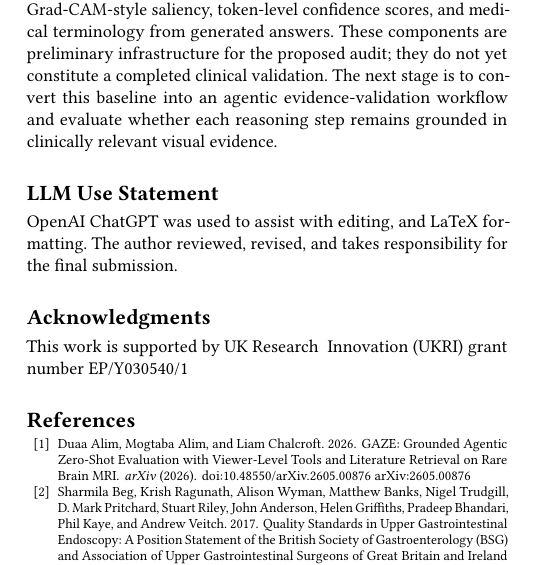
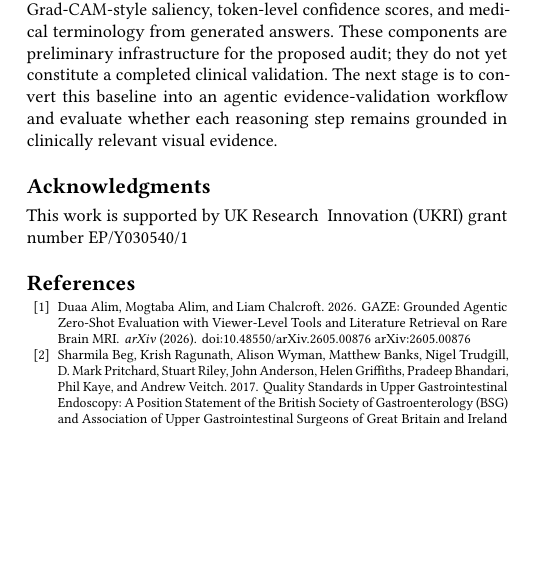
Before and after one commit to dizza01/VLM, a LaTeX paper (ukairs_emerging_research/main.tex): part of one column of page 2 of 3, cut so that both start at the same text, the shorter picture padded with empty space. Compiled offline with pdfLaTeX.

Commit message:
update motivation

```diff
--- a/ukairs_emerging_research/main.tex
+++ b/ukairs_emerging_research/main.tex
@@ -90,10 +90,6 @@ Finally, a clinician-facing human evaluation will compare answer-only, visual-ex
 
 Preliminary work has explored GI polyp segmentation with U-Net and transformer-based models, together with visual explanation and uncertainty-estimation tools. This earlier pipeline motivates the shift from pixel-level segmentation evaluation toward uncertainty-aware, evidence-grounded VQA and agentic reasoning. Current work has begun with a PaliGemma-based GI VQA pipeline. A notebook fine-tunes \texttt{google/paligemma-3b-pt-224} on Kvasir-VQA-x1 using QLoRA/LoRA, 4-bit quantisation, a frozen vision encoder, and sampled validation for resource-constrained experimentation. Initial inference checks use a LoRA adapter for GI question answering, while an explanation wrapper extracts attention maps, Grad-CAM-style saliency, token-level confidence scores, and medical terminology from generated answers. These components are preliminary infrastructure for the proposed audit; they do not yet constitute a completed clinical validation. The next stage is to convert this baseline into an agentic evidence-validation workflow and evaluate whether each reasoning step remains grounded in clinically relevant visual evidence.
 
-\section*{LLM Use Statement}
-
-OpenAI ChatGPT was used to assist with editing, and LaTeX formatting. The author reviewed, revised, and takes responsibility for the final submission.
-
 \begin{acks}
 This work is supported by UK Research & Innovation (UKRI) grant number EP/Y030540/1
 \end{acks}
```
